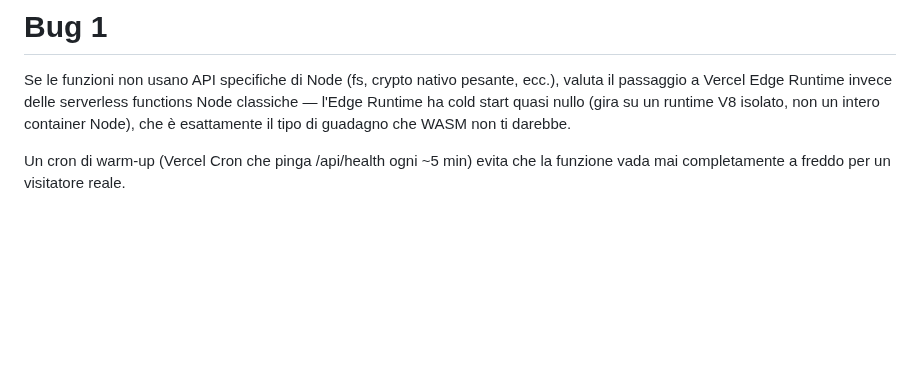
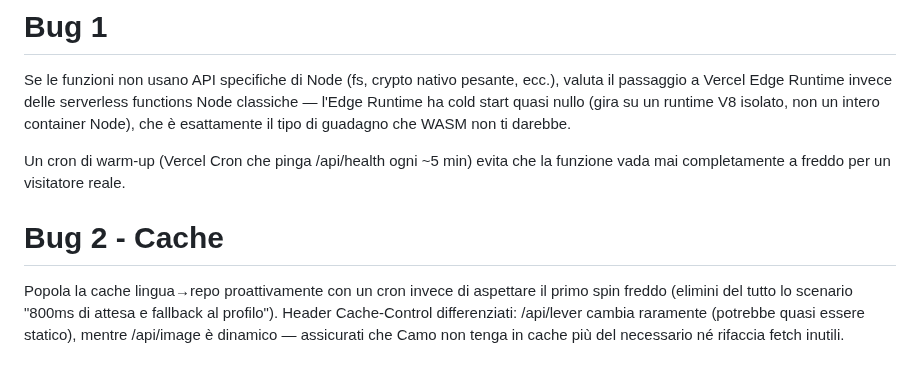
Before and after one commit to simrim96/GithubSlotMachine, a Markdown page: ISSUES.md, the part around the change. Drawn GitHub-style; blank space fills up the shorter version.

Commit message:
Ripristina Bug 2 - Cache (rimosso erroneamente nel fix di Bug 3)

```diff
--- a/ISSUES.md
+++ b/ISSUES.md
@@ -104,3 +104,8 @@ della suite `vitest` (227 test, tutti verdi) e import runtime di `languages.js`.
   Se le funzioni non usano API specifiche di Node (fs, crypto nativo pesante, ecc.), valuta il passaggio a Vercel Edge Runtime invece delle serverless functions Node classiche — l'Edge Runtime ha cold start quasi nullo (gira su un runtime V8 isolato, non un intero container Node), che è esattamente il tipo di guadagno che WASM non ti darebbe.
 
 Un cron di warm-up (Vercel Cron che pinga /api/health ogni ~5 min) evita che la funzione vada mai completamente a freddo per un visitatore reale.
+
+# Bug 2 - Cache
+
+Popola la cache lingua→repo proattivamente con un cron invece di aspettare il primo spin freddo (elimini del tutto lo scenario "800ms di attesa e fallback al profilo").
+Header Cache-Control differenziati: /api/lever cambia raramente (potrebbe quasi essere statico), mentre /api/image è dinamico — assicurati che Camo non tenga in cache più del necessario né rifaccia fetch inutili.
```
